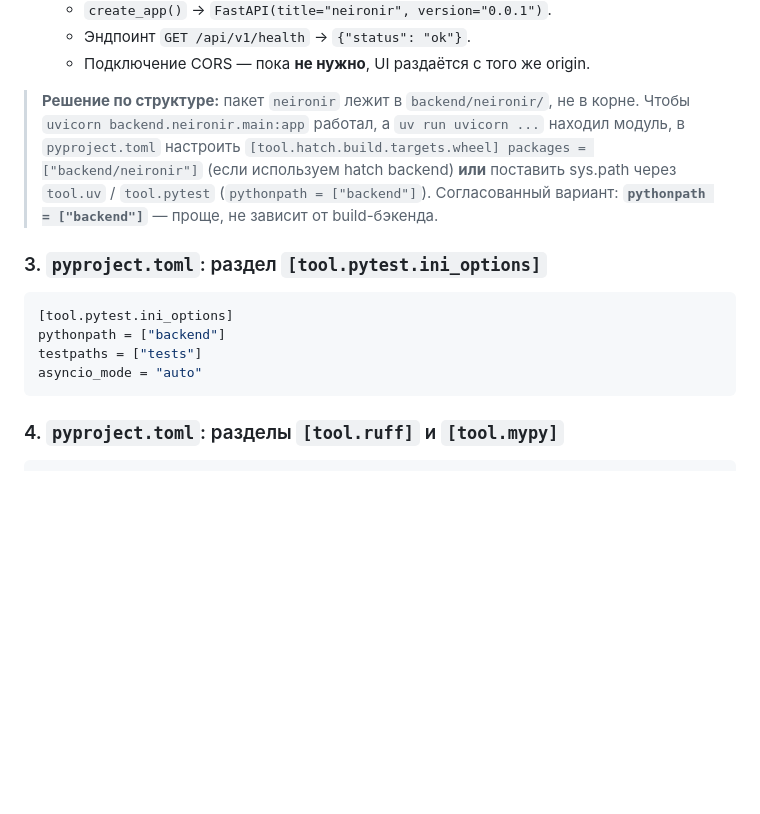
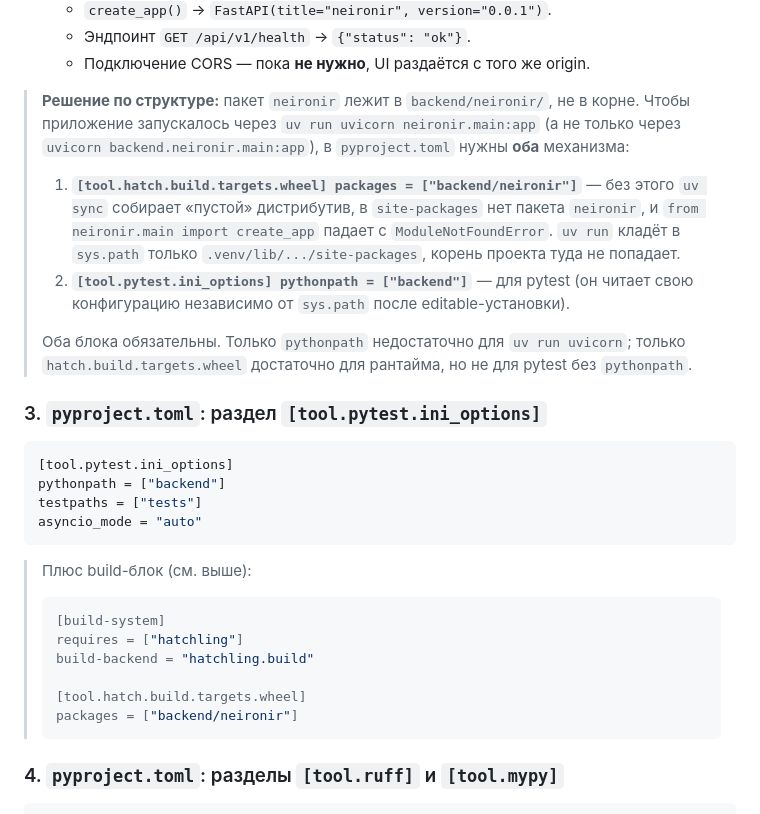
Before and after one commit to redokov/neironir, a Markdown page: docs/agents/00-bootstrap.md, the part around the change. Drawn GitHub-style; blank space fills up the shorter version.

Commit message:
docs(phase-0): clarify hatch.build + pythonpath requirement

````diff
--- a/docs/agents/00-bootstrap.md
+++ b/docs/agents/00-bootstrap.md
@@ -60,7 +60,12 @@ backend/
   - Эндпоинт `GET /api/v1/health` → `{"status": "ok"}`.
   - Подключение CORS — пока **не нужно**, UI раздаётся с того же origin.
 
-> **Решение по структуре:** пакет `neironir` лежит в `backend/neironir/`, не в корне. Чтобы `uvicorn backend.neironir.main:app` работал, а `uv run uvicorn ...` находил модуль, в `pyproject.toml` настроить `[tool.hatch.build.targets.wheel] packages = ["backend/neironir"]` (если используем hatch backend) **или** поставить sys.path через `tool.uv` / `tool.pytest` (`pythonpath = ["backend"]`). Согласованный вариант: **`pythonpath = ["backend"]`** — проще, не зависит от build-бэкенда.
+> **Решение по структуре:** пакет `neironir` лежит в `backend/neironir/`, не в корне. Чтобы приложение запускалось через `uv run uvicorn neironir.main:app` (а не только через `uvicorn backend.neironir.main:app`), в `pyproject.toml` нужны **оба** механизма:
+>
+> 1. **`[tool.hatch.build.targets.wheel] packages = ["backend/neironir"]`** — без этого `uv sync` собирает «пустой» дистрибутив, в `site-packages` нет пакета `neironir`, и `from neironir.main import create_app` падает с `ModuleNotFoundError`. `uv run` кладёт в `sys.path` только `.venv/lib/.../site-packages`, корень проекта туда не попадает.
+> 2. **`[tool.pytest.ini_options] pythonpath = ["backend"]`** — для pytest (он читает свою конфигурацию независимо от `sys.path` после editable-установки).
+>
+> Оба блока обязательны. Только `pythonpath` недостаточно для `uv run uvicorn`; только `hatch.build.targets.wheel` достаточно для рантайма, но не для pytest без `pythonpath`.
 
 ### 3. `pyproject.toml`: раздел `[tool.pytest.ini_options]`
 
@@ -70,6 +75,16 @@ pythonpath = ["backend"]
 testpaths = ["tests"]
 asyncio_mode = "auto"
 ```
+
+> Плюс build-блок (см. выше):
+> ```toml
+> [build-system]
+> requires = ["hatchling"]
+> build-backend = "hatchling.build"
+>
+> [tool.hatch.build.targets.wheel]
+> packages = ["backend/neironir"]
+> ```
 
 ### 4. `pyproject.toml`: разделы `[tool.ruff]` и `[tool.mypy]`
 
````
